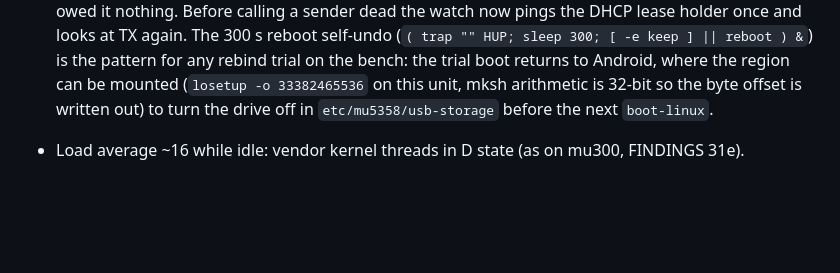
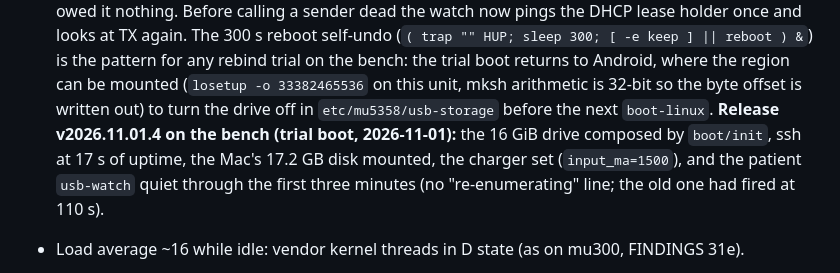
Before and after one commit to dikeckaan/mu5358-linux, a Markdown page: docs/GKI-SYSTEM.md, the part around the change. GitHub-like rendering; blank space fills up the shorter version.

Commit message:
docs: the v2026.11.01.4 trial boot (16 GiB drive at boot, usb-watch quiet)
Co-Authored-By: Claude Fable 5.1 <noreply@anthropic.com>
Claude-Session: https://claude.ai/code/session_015PHPDCTThC89qJKStT1PLu

```diff
--- a/docs/GKI-SYSTEM.md
+++ b/docs/GKI-SYSTEM.md
@@ -102,6 +102,9 @@ mu300-post is not used: it makes the running slot the default boot (`mu300-next-
   pattern for any rebind trial on the bench: the trial boot returns to Android, where the region can be mounted
   (`losetup -o 33382465536` on this unit, mksh arithmetic is 32-bit so the byte offset is written out) to turn the
   drive off in `etc/mu5358/usb-storage` before the next `boot-linux`.
+  **Release v2026.11.01.4 on the bench (trial boot, 2026-11-01):** the 16 GiB drive composed by `boot/init`, ssh at
+  17 s of uptime, the Mac's 17.2 GB disk mounted, the charger set (`input_ma=1500`), and the patient `usb-watch`
+  quiet through the first three minutes (no "re-enumerating" line; the old one had fired at 110 s).
 - Load average ~16 while idle: vendor kernel threads in D state (as on mu300, FINDINGS 31e).
 - **Charging stays at 500 mA without Android** (2026-11-01). Two bq2560x chargers (master i2c 6-006b, slave 4-006b,
   vendor `sqc_bq2560x`/`sqc_charger` under `sprd_charger_manager`). In Android ZTE's userspace policy
```
